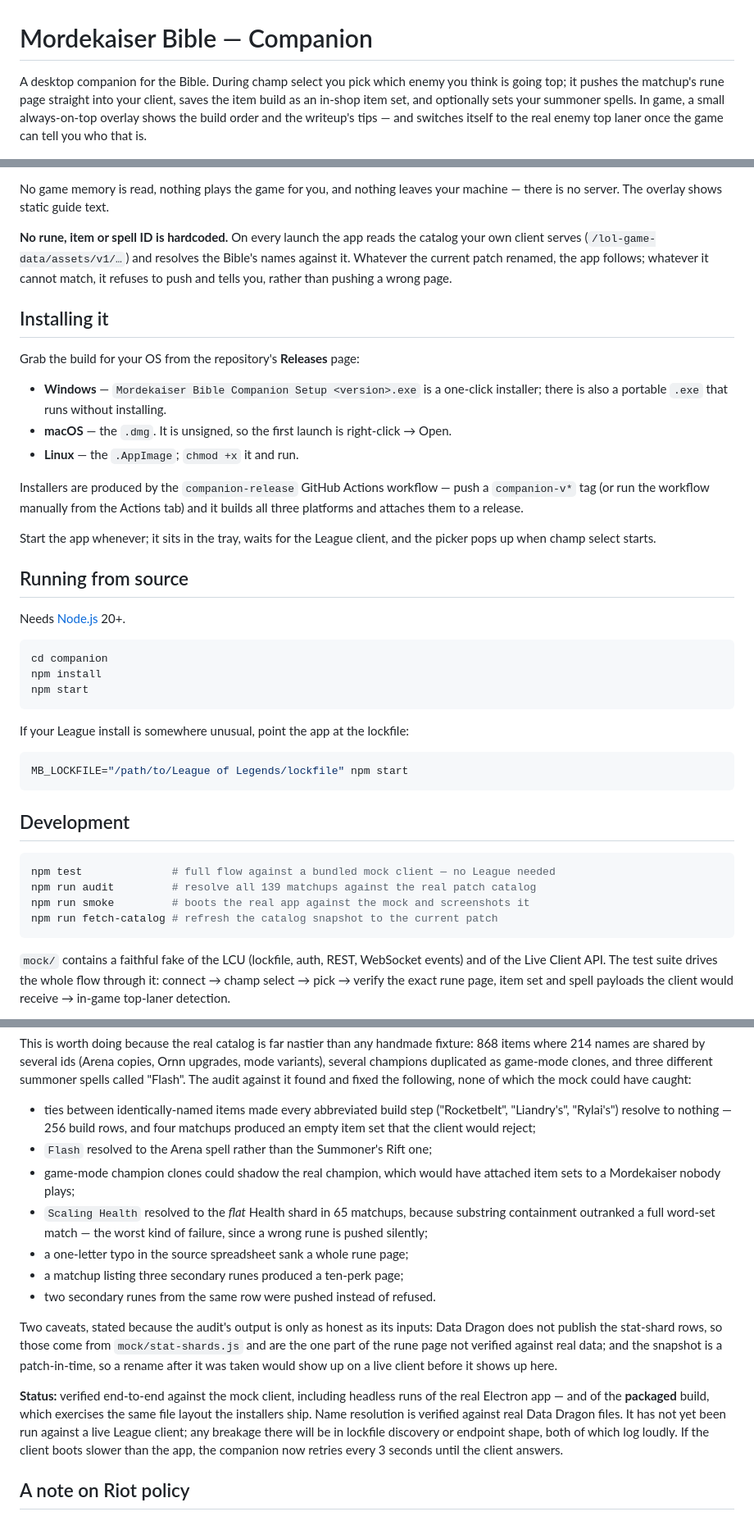
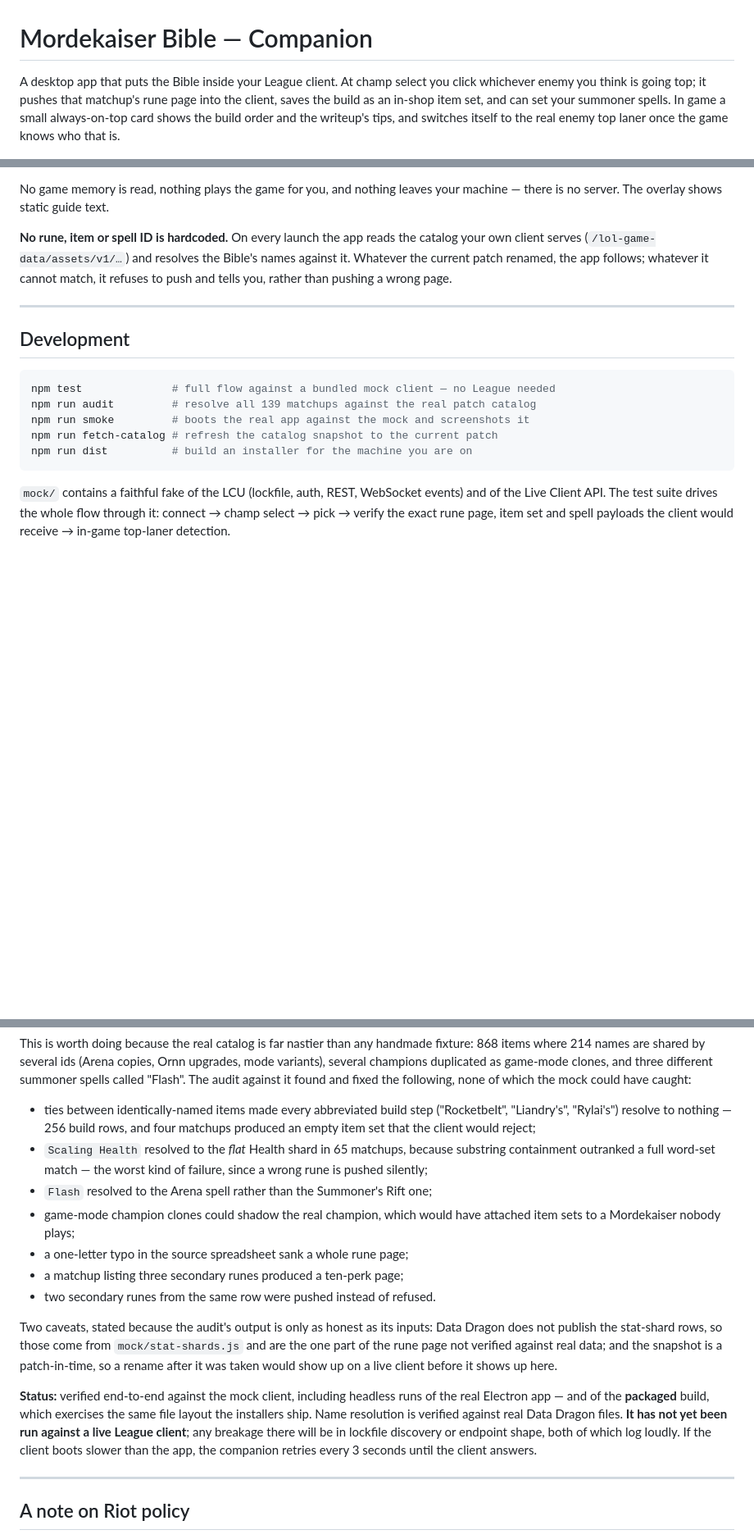
Before and after one commit to aliz2007/morde-builder, a Markdown page: companion/README.md, 3 parts joined by grey strips. Shown at 82% size. Drawn GitHub-style; blank space fills up the shorter version.

````diff
--- a/companion/README.md
+++ b/companion/README.md
@@ -1,11 +1,11 @@
 # Mordekaiser Bible — Companion
 
-A desktop companion for the Bible. During champ select you pick which enemy you
-think is going top; it pushes the matchup's rune page straight into your client,
-saves the item build as an in-shop item set, and optionally sets your summoner
-spells. In game, a small always-on-top overlay shows the build order and the
-writeup's tips — and switches itself to the real enemy top laner once the game
-can tell you who that is.
+A desktop app that puts the Bible inside your League client. At champ select you
+click whichever enemy you think is going top; it pushes that matchup's rune page
+into the client, saves the build as an in-shop item set, and can set your
+summoner spells. In game a small always-on-top card shows the build order and
+the writeup's tips, and switches itself to the real enemy top laner once the
+game knows who that is.
 
 ![picker](docs/picker.png) ![overlay](docs/overlay.png)
 
@@ -49,38 +138,7 @@ Bible's names against it. Whatever the current patch renamed, the app follows;
 whatever it cannot match, it refuses to push and tells you, rather than pushing
 a wrong page.
 
-## Installing it
-
-Grab the build for your OS from the repository's **Releases** page:
-
-- **Windows** — `Mordekaiser Bible Companion Setup <version>.exe` is a one-click
-  installer; there is also a portable `.exe` that runs without installing.
-- **macOS** — the `.dmg`. It is unsigned, so the first launch is
-  right-click → Open.
-- **Linux** — the `.AppImage`; `chmod +x` it and run.
-
-Installers are produced by the `companion-release` GitHub Actions workflow —
-push a `companion-v*` tag (or run the workflow manually from the Actions tab)
-and it builds all three platforms and attaches them to a release.
-
-Start the app whenever; it sits in the tray, waits for the League client, and
-the picker pops up when champ select starts.
-
-## Running from source
-
-Needs [Node.js](https://nodejs.org) 20+.
-
-```bash
-cd companion
-npm install
-npm start
-```
-
-If your League install is somewhere unusual, point the app at the lockfile:
-
-```bash
-MB_LOCKFILE="/path/to/League of Legends/lockfile" npm start
-```
+---
 
 ## Development
 
@@ -89,6 +147,7 @@ npm test              # full flow against a bundled mock client — no League ne
 npm run audit         # resolve all 139 matchups against the real patch catalog
 npm run smoke         # boots the real app against the mock and screenshots it
 npm run fetch-catalog # refresh the catalog snapshot to the current patch
+npm run dist          # build an installer for the machine you are on
 ```
 
 `mock/` contains a faithful fake of the LCU (lockfile, auth, REST, WebSocket
@@ -113,12 +172,12 @@ and fixed the following, none of which the mock could have caught:
 - ties between identically-named items made every abbreviated build step
   ("Rocketbelt", "Liandry's", "Rylai's") resolve to nothing — 256 build rows,
   and four matchups produced an empty item set that the client would reject;
+- `Scaling Health` resolved to the *flat* Health shard in 65 matchups, because
+  substring containment outranked a full word-set match — the worst kind of
+  failure, since a wrong rune is pushed silently;
 - `Flash` resolved to the Arena spell rather than the Summoner's Rift one;
 - game-mode champion clones could shadow the real champion, which would have
   attached item sets to a Mordekaiser nobody plays;
-- `Scaling Health` resolved to the *flat* Health shard in 65 matchups, because
-  substring containment outranked a full word-set match — the worst kind of
-  failure, since a wrong rune is pushed silently;
 - a one-letter typo in the source spreadsheet sank a whole rune page;
 - a matchup listing three secondary runes produced a ten-perk page;
 - two secondary runes from the same row were pushed instead of refused.
@@ -132,10 +191,12 @@ would show up on a live client before it shows up here.
 **Status:** verified end-to-end against the mock client, including headless runs
 of the real Electron app — and of the **packaged** build, which exercises the
 same file layout the installers ship. Name resolution is verified against real
-Data Dragon files. It has not yet been run against a live League client; any
+Data Dragon files. **It has not yet been run against a live League client**; any
 breakage there will be in lockfile discovery or endpoint shape, both of which
-log loudly. If the client boots slower than the app, the companion now retries
-every 3 seconds until the client answers.
+log loudly. If the client boots slower than the app, the companion retries every
+3 seconds until the client answers.
+
+---
 
 ## A note on Riot policy
 
````
Also changed, not shown: other parts of companion/README.md (+107 -18 lines), README.md (+34 -1 lines).
